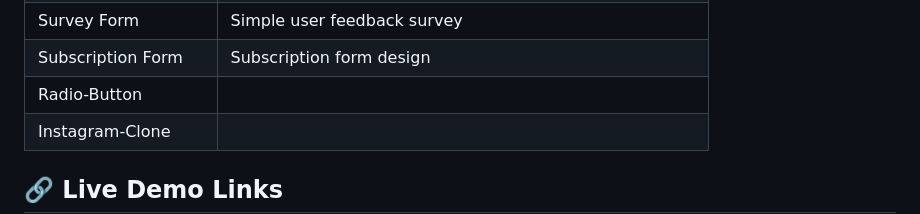
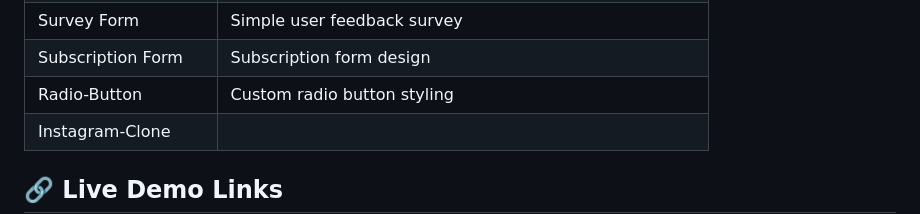
Before and after one commit to Prakruthi-G-H/HTML-AND-CSS-MINI-PROJECTS, a Markdown page: README.md, the part around the change. Rendered like a GitHub page.

```diff
--- a/README.md
+++ b/README.md
@@ -18,7 +18,7 @@ Each project is placed in its own folder for better organization and learning.
 | Custom-ScrollBar     | Custom scrollbar styling                     |
 | Survey Form          | Simple user feedback survey                  |
 | Subscription Form     |Subscription form design
-| Radio-Button          |
+| Radio-Button          |Custom radio button styling
 | Instagram-Clone       |
 
 ## 🔗 Live Demo Links
```
